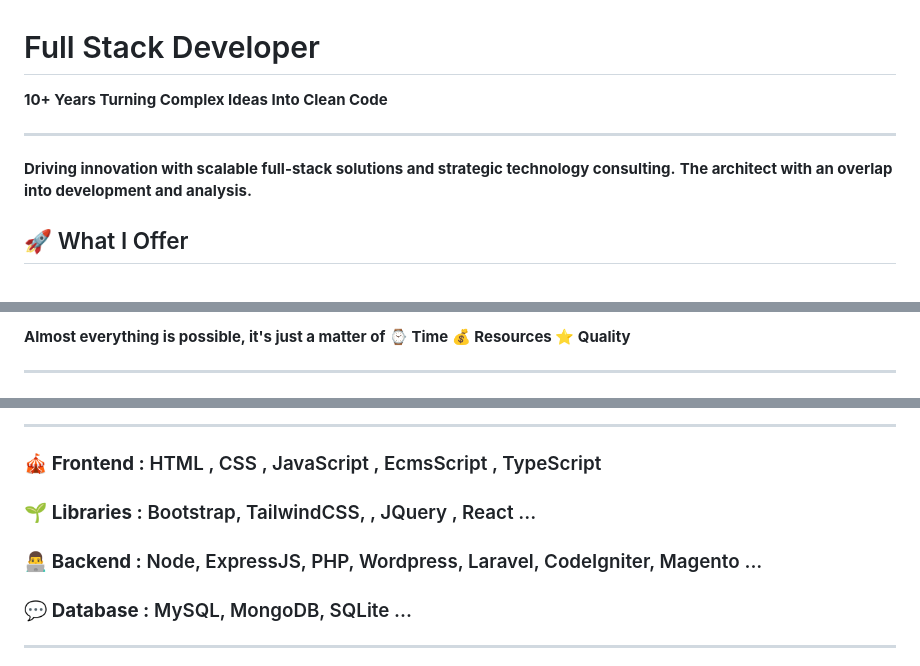
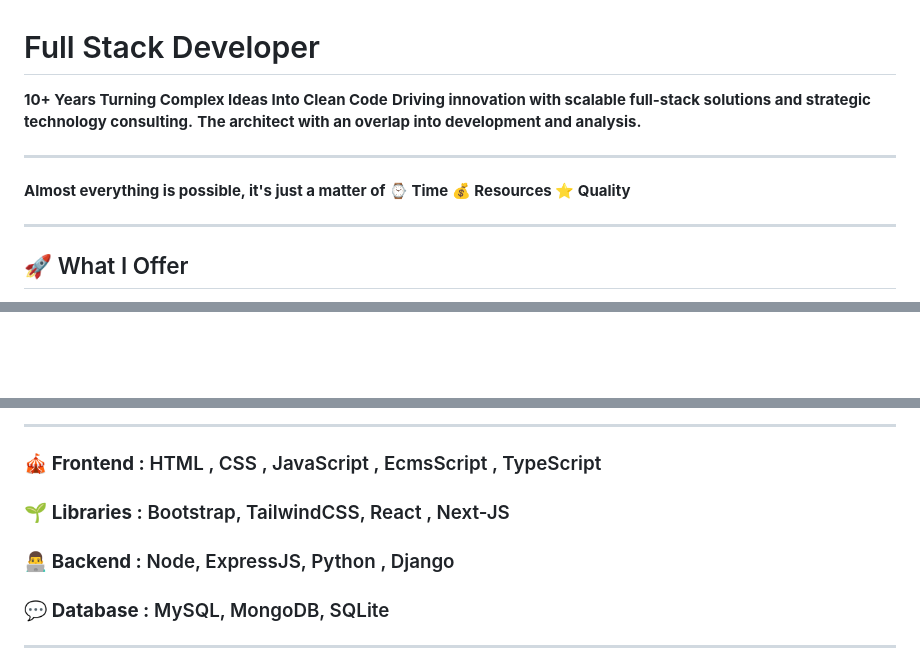
Before and after one commit to punitkatiyar/punitkatiyar, a Markdown page: README.md, 3 parts joined by grey strips. Rendered like a GitHub page; blank space fills up the shorter version.

Commit message:
Refactor README for clarity and updated tech stack
Removed redundant descriptions and updated technology stack.

```diff
--- a/README.md
+++ b/README.md
@@ -1,11 +1,13 @@
 # Full Stack Developer
 **10+ Years Turning Complex Ideas Into Clean Code**
+**Driving innovation with scalable full-stack solutions and strategic technology consulting.**
+**The architect with an overlap into development and analysis.**
 
 <hr>
 
+ **Almost everything is possible, it's just a matter of ⌚ Time 💰 Resources  ⭐ Quality**
 
-**Driving innovation with scalable full-stack solutions and strategic technology consulting.**
-**The architect with an overlap into development and analysis.**
+<hr>
 
 ## 🚀 What I Offer
 
@@ -18,7 +19,4 @@
 
- **Almost everything is possible, it's just a matter of ⌚ Time 💰 Resources  ⭐ Quality**
-
-<hr>
 
 
 
@@ -30,11 +28,11 @@
 
 ### 🎪 **Frontend :** HTML , CSS , JavaScript , EcmsScript , TypeScript
 
-### 🌱 **Libraries :** Bootstrap, TailwindCSS, , JQuery , React ...
+### 🌱 **Libraries :** Bootstrap, TailwindCSS, React , Next-JS
 
-### 👨‍💻 **Backend :** Node, ExpressJS, PHP, Wordpress, Laravel, CodeIgniter, Magento ...
+### 👨‍💻 **Backend :** Node, ExpressJS, Python , Django
 
-### 💬 **Database :** MySQL, MongoDB, SQLite ...
+### 💬 **Database :** MySQL, MongoDB, SQLite
 
 <hr>
 
```
Also changed, not shown: other parts of README.md (+0 -1 lines).
